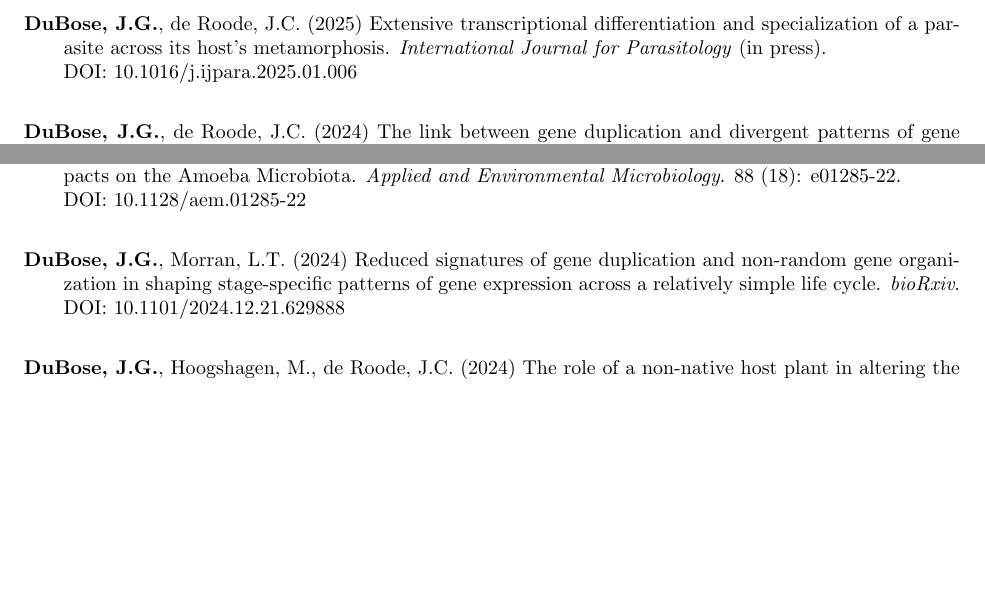
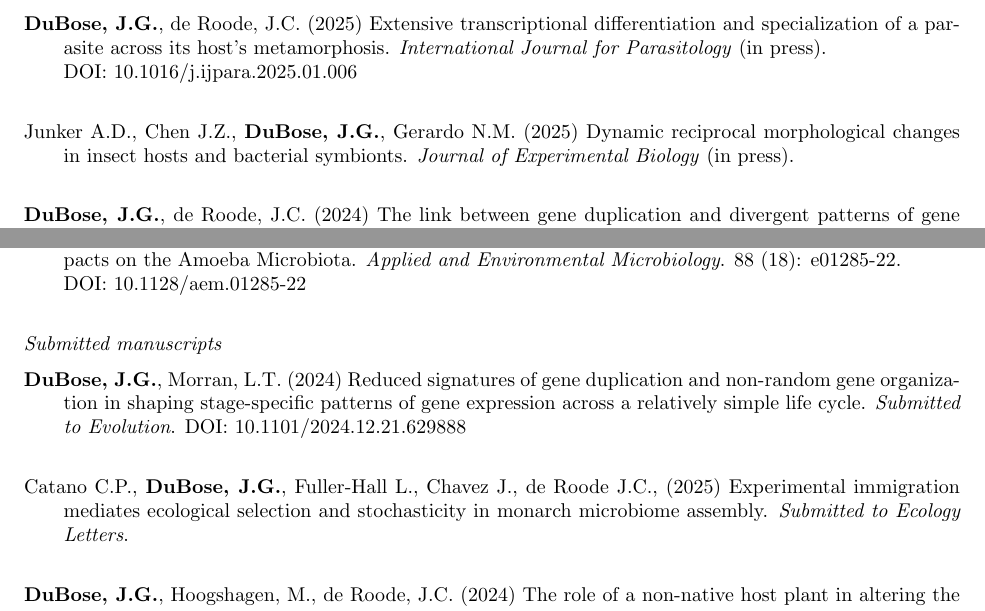
Before and after one commit to gabe-dubose/curriculum-vitae, a LaTeX CV (cv.tex): two parts of page 2 of 5, joined at a grey line, cut so that both start at the same text, the shorter picture padded with empty space. Compiled offline with pdfLaTeX.

Commit message:
Updated manuscript submission

```diff
--- a/cv.tex
+++ b/cv.tex
@@ -84,6 +84,8 @@ of anthropogenic environmental and ecological change on (seasonal) phenological
 \hangindent=0.7cm \textbf{DuBose, J.G.}, de Roode, J.C. (2025) Extensive transcriptional differentiation and specialization of a parasite across its host's metamorphosis. \emph{International Journal for Parasitology} (in press). \\
 DOI: 10.1016/j.ijpara.2025.01.006 \\
 
+\hangindent=0.7cm Junker A.D., Chen J.Z., \textbf{DuBose, J.G.}, Gerardo N.M. (2025) Dynamic reciprocal morphological changes in insect hosts and bacterial symbionts. \emph{Journal of Experimental Biology} (in press). \\
+
 \hangindent=0.7cm \textbf{DuBose, J.G.}, de Roode, J.C. (2024) The link between gene duplication and divergent patterns of gene expression across a complex life cycle. \emph{Evolution Letters}. 8 (5): 726-734. \\
 DOI: 10.1093/evlett/qrae028 \\
 
@@ -96,8 +98,14 @@ DOI: 10.7554/eLife.84336 \\
 \hangindent=0.7cm \textbf{DuBose, J.G.}, Robeson, M.S., Hoogshagen, M., Olsen, H., Haselkorn, T.S. (2022) Complexities of Inferring Symbiont Function: \emph{Paraburkholderia} Symbiont Dynamics in Social Amoeba Populations and Their Impacts on the Amoeba Microbiota. \emph{Applied and Environmental Microbiology}. 88 (18): e01285-22.\\
 DOI: 10.1128/aem.01285-22 \\
 
-\hangindent=0.7cm \textbf{DuBose, J.G.}, Morran, L.T. (2024) Reduced signatures of gene duplication and non-random gene organization in shaping stage-specific patterns of gene expression across a relatively simple life cycle. \emph{bioRxiv}.
+\begin{flushleft}
+\emph{Submitted manuscripts}
+\end{flushleft}
+
+\hangindent=0.7cm \textbf{DuBose, J.G.}, Morran, L.T. (2024) Reduced signatures of gene duplication and non-random gene organization in shaping stage-specific patterns of gene expression across a relatively simple life cycle. \emph{Submitted to Evolution}.
 DOI: 10.1101/2024.12.21.629888 \\
+
+\hangindent=0.7cm Catano C.P., \textbf{DuBose, J.G.}, Fuller-Hall L., Chavez J., de Roode J.C., (2025) Experimental immigration mediates ecological selection and stochasticity in monarch microbiome assembly. \emph{Submitted to Ecology Letters}. \\
 
 \hangindent=0.7cm \textbf{DuBose, J.G.}, Hoogshagen, M., de Roode, J.C. (2024) The role of a non-native host plant in altering the seasonal dynamics of monarch development. \emph{bioRxiv}. \\
 DOI: 10.1101/2024.08.23.609406 \\
```
Also changed, not shown: cv.pdf, cv.tex (1 more changed lines), 1 other file.
